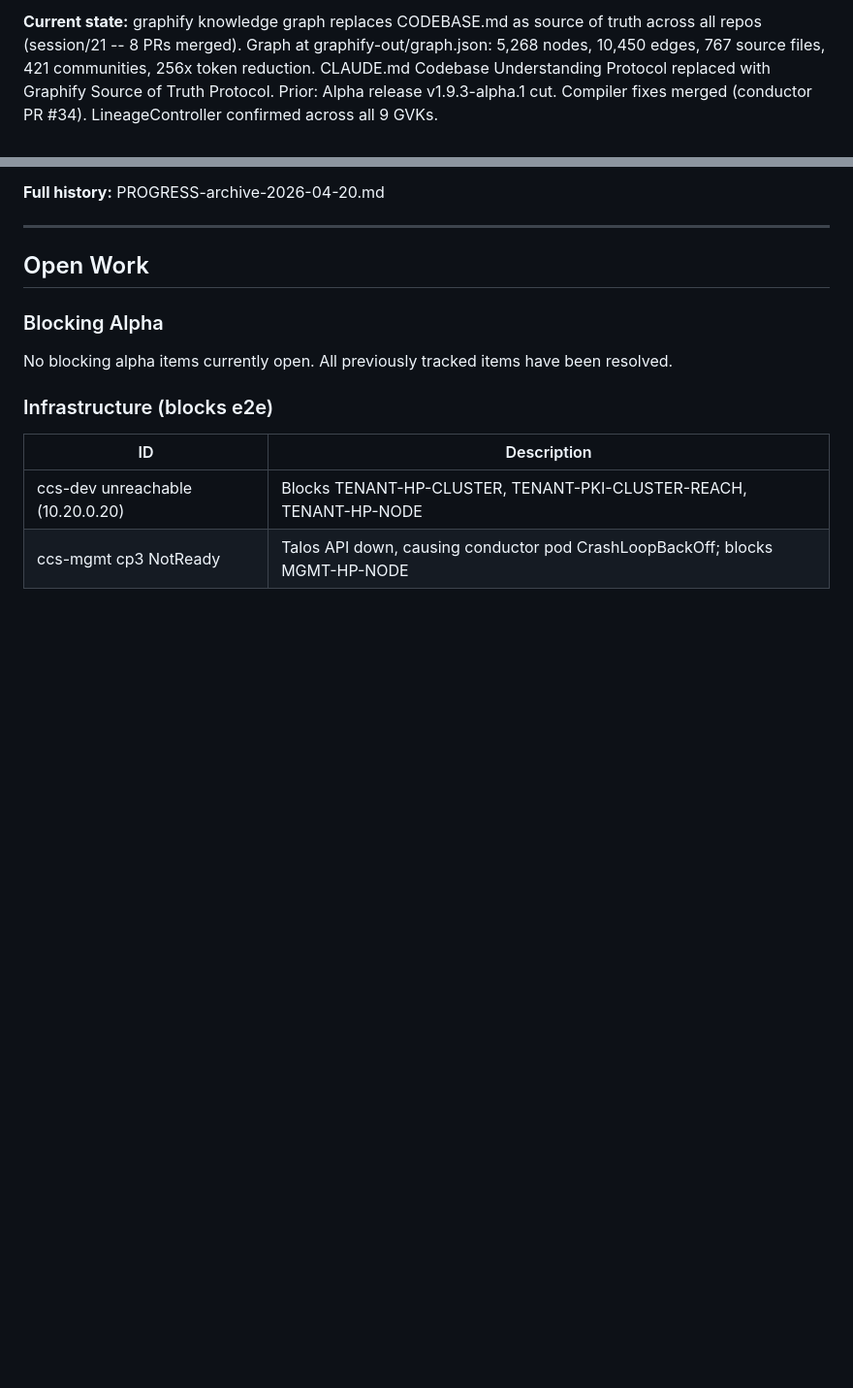
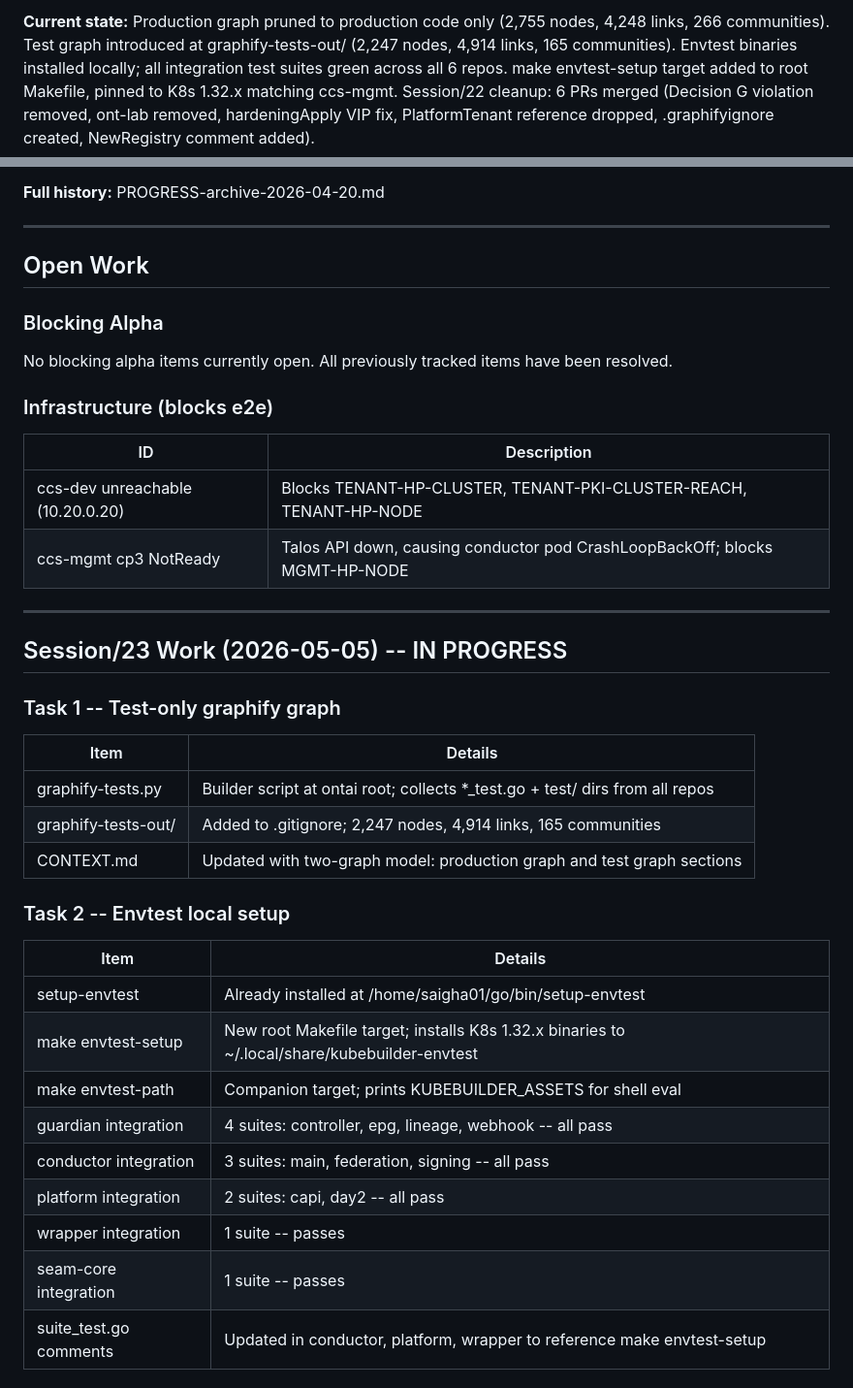
Before and after one commit to ontai-dev/ontai, a Markdown page: PROGRESS.md, 2 parts joined by grey strips. Shown at 97% size. Rendered like a GitHub page; blank space fills up the shorter version.

```diff
--- a/PROGRESS.md
+++ b/PROGRESS.md
@@ -4,5 +4,5 @@
 
-**Current state:** graphify knowledge graph replaces CODEBASE.md as source of truth across all repos (session/21 -- 8 PRs merged). Graph at graphify-out/graph.json: 5,268 nodes, 10,450 edges, 767 source files, 421 communities, 256x token reduction. CLAUDE.md Codebase Understanding Protocol replaced with Graphify Source of Truth Protocol. Prior: Alpha release v1.9.3-alpha.1 cut. Compiler fixes merged (conductor PR #34). LineageController confirmed across all 9 GVKs.
+**Current state:** Production graph pruned to production code only (2,755 nodes, 4,248 links, 266 communities). Test graph introduced at graphify-tests-out/ (2,247 nodes, 4,914 links, 165 communities). Envtest binaries installed locally; all integration test suites green across all 6 repos. make envtest-setup target added to root Makefile, pinned to K8s 1.32.x matching ccs-mgmt. Session/22 cleanup: 6 PRs merged (Decision G violation removed, ont-lab removed, hardeningApply VIP fix, PlatformTenant reference dropped, .graphifyignore created, NewRegistry comment added).
 
 **Full history:** PROGRESS-archive-2026-04-20.md
 
@@ -20,3 +20,30 @@ No blocking alpha items currently open. All previously tracked items have been r
 |----|-------------|
 | ccs-dev unreachable (10.20.0.20) | Blocks TENANT-HP-CLUSTER, TENANT-PKI-CLUSTER-REACH, TENANT-HP-NODE |
 | ccs-mgmt cp3 NotReady | Talos API down, causing conductor pod CrashLoopBackOff; blocks MGMT-HP-NODE |
+
+---
+
+## Session/23 Work (2026-05-05) -- IN PROGRESS
+
+### Task 1 -- Test-only graphify graph
+
+| Item | Details |
+|------|---------|
+| graphify-tests.py | Builder script at ontai root; collects *_test.go + test/ dirs from all repos |
+| graphify-tests-out/ | Added to .gitignore; 2,247 nodes, 4,914 links, 165 communities |
+| CONTEXT.md | Updated with two-graph model: production graph and test graph sections |
+
+### Task 2 -- Envtest local setup
+
+| Item | Details |
+|------|---------|
+| setup-envtest | Already installed at /home/saigha01/go/bin/setup-envtest |
+| make envtest-setup | New root Makefile target; installs K8s 1.32.x binaries to ~/.local/share/kubebuilder-envtest |
+| make envtest-path | Companion target; prints KUBEBUILDER_ASSETS for shell eval |
+| guardian integration | 4 suites: controller, epg, lineage, webhook -- all pass |
+| conductor integration | 3 suites: main, federation, signing -- all pass |
+| platform integration | 2 suites: capi, day2 -- all pass |
+| wrapper integration | 1 suite -- passes |
+| seam-core integration | 1 suite -- passes |
+| suite_test.go comments | Updated in conductor, platform, wrapper to reference make envtest-setup |
+
```
Also changed, not shown: other parts of PROGRESS.md (+24 -1 lines), CONTEXT.md (+19 -4 lines), GIT_TRACKING.md (+8 -8 lines).
